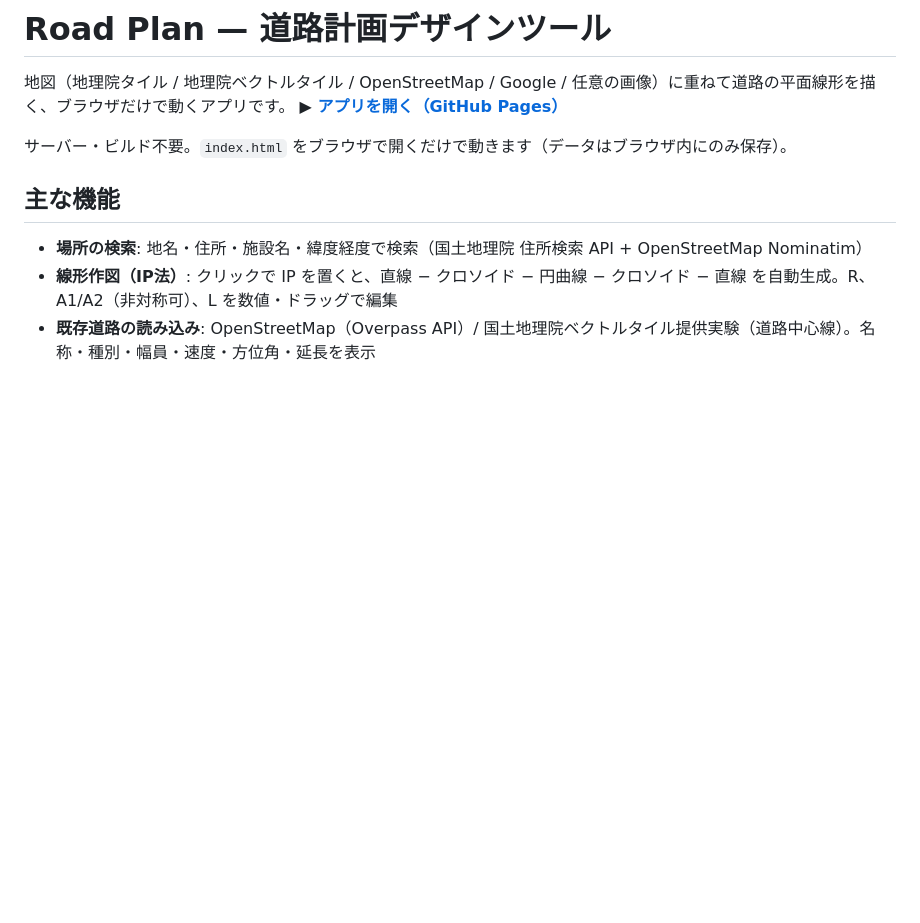
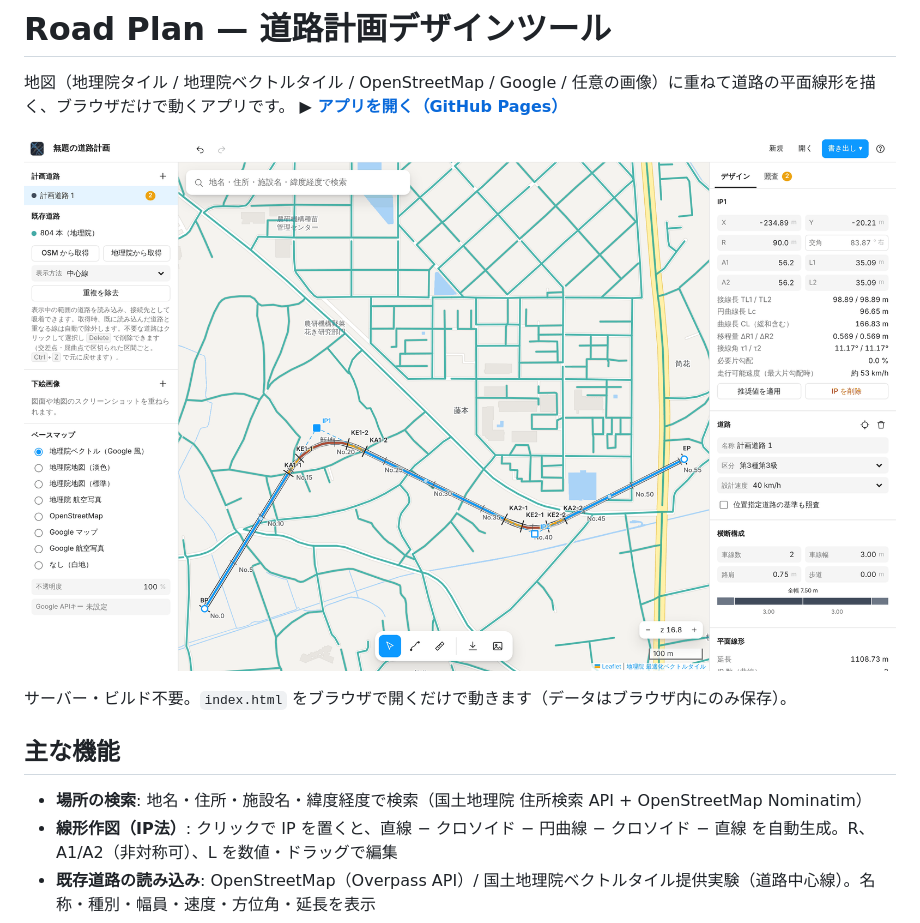
Before and after one commit to cool0707/road-plan, a Markdown page: README.md, the part around the change. GitHub-like rendering; pictures changed too: img/screenshot.png (added); blank space fills up the shorter version.

Commit message:
README にアプリのスクリーンショットを追加
Co-Authored-By: Claude Opus 5.5 <noreply@anthropic.com>
Claude-Session: https://claude.ai/code/session_014LqK3bgXwTfyoooSQJTUTj

```diff
--- a/README.md
+++ b/README.md
@@ -4,6 +4,8 @@
 
 地図（地理院タイル / 地理院ベクトルタイル / OpenStreetMap / Google / 任意の画像）に重ねて道路の平面線形を描く、ブラウザだけで動くアプリです。
 **▶ [アプリを開く（GitHub Pages）](https://cool0707.github.io/road-plan/)**
+
+![Road Plan の画面（地理院ベクトル地図に既存道路を読み込み、クロソイド付きの計画道路を作図）](img/screenshot.png)
 
 サーバー・ビルド不要。`index.html` をブラウザで開くだけで動きます（データはブラウザ内にのみ保存）。
 
```
